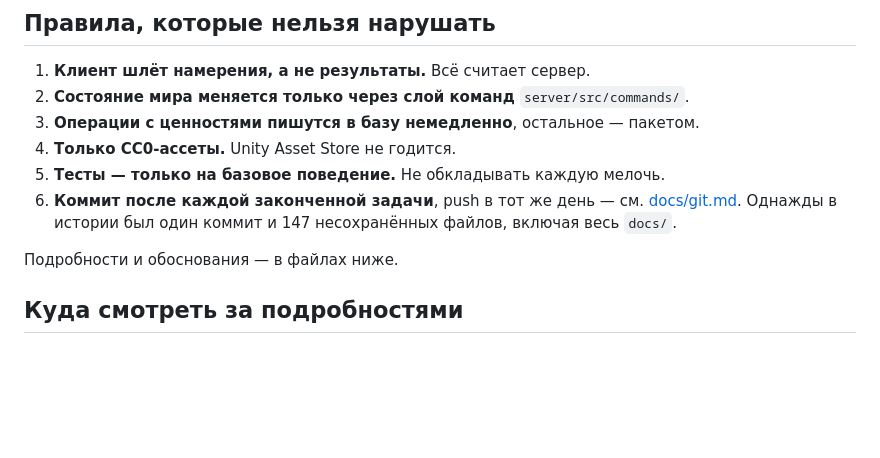
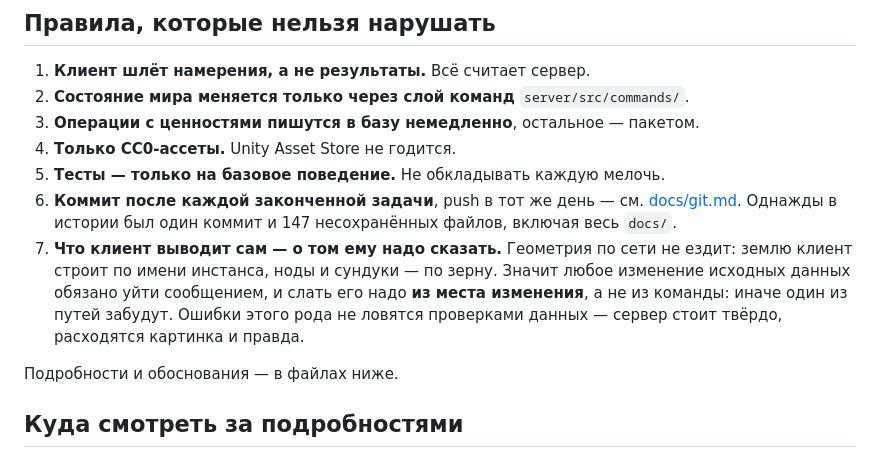
Before and after one commit to Wprotvbanke/grimhold, a Markdown page: CLAUDE.md, the part around the change. GitHub-like rendering; blank space fills up the shorter version.

```diff
--- a/CLAUDE.md
+++ b/CLAUDE.md
@@ -54,6 +54,12 @@ npm run dev     # сервер ws://localhost:8080, клиент http://localhos
 6. **Коммит после каждой законченной задачи**, push в тот же день — см.
    [docs/git.md](docs/git.md). Однажды в истории был один коммит и 147
    несохранённых файлов, включая весь `docs/`.
+7. **Что клиент выводит сам — о том ему надо сказать.** Геометрия по сети
+   не ездит: землю клиент строит по имени инстанса, ноды и сундуки — по зерну.
+   Значит любое изменение исходных данных обязано уйти сообщением, и слать его
+   надо **из места изменения**, а не из команды: иначе один из путей забудут.
+   Ошибки этого рода не ловятся проверками данных — сервер стоит твёрдо,
+   расходятся картинка и правда.
 
 Подробности и обоснования — в файлах ниже.
 
```
Also changed, not shown: docs/architecture.md (+21 -0 lines).
